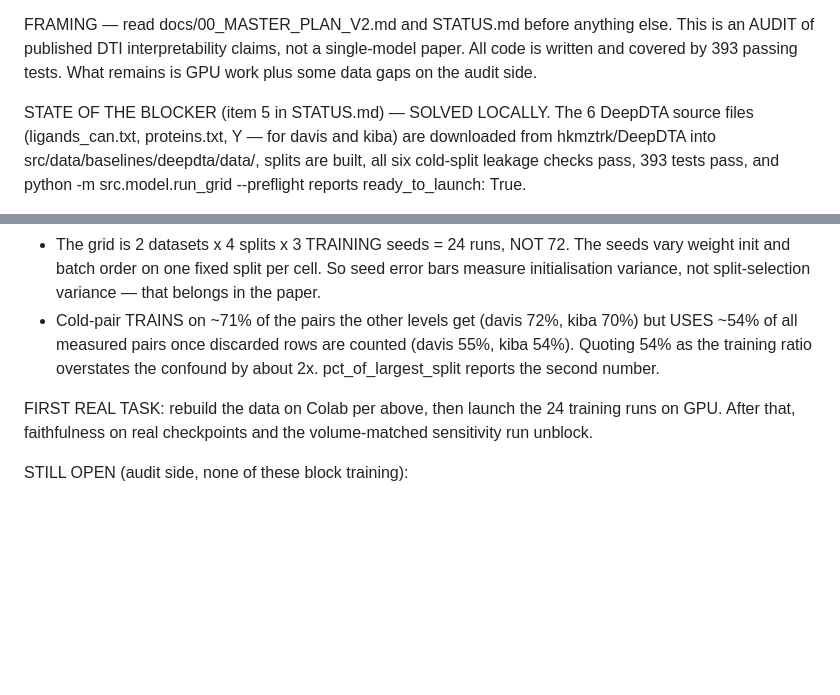
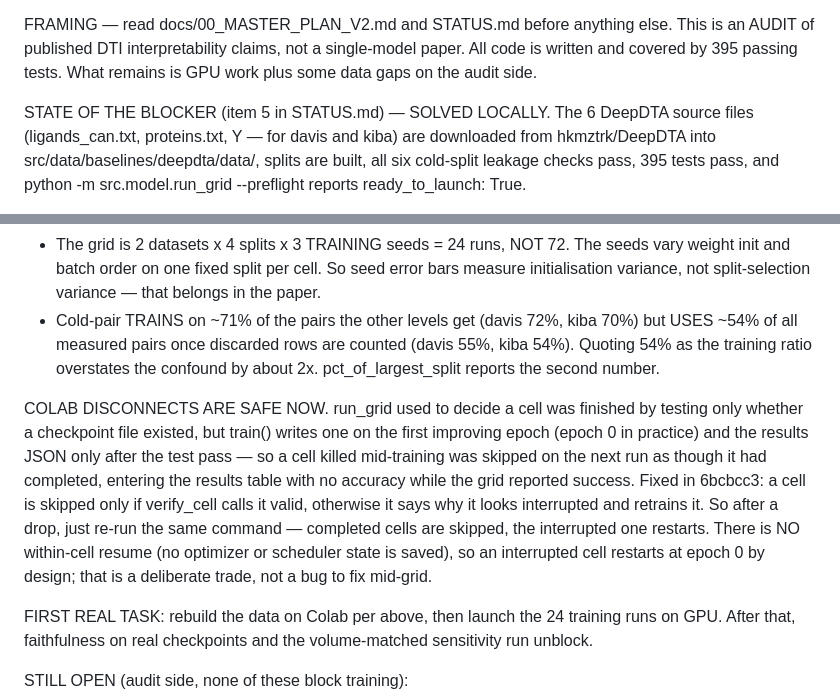
Before and after one commit to Mahim56207/ColdSite-DTI_New, a Markdown page: handoff.md, 2 parts joined by grey strips. GitHub-like rendering; blank space fills up the shorter version.

Commit message:
Tell the handoff what a dropped Colab session now does
The note was written before 6bcbcc3, so it left the reader to guess whether
an interrupted grid could be resumed by re-running the command. It can, and
the reason it is safe to do so is worth stating: interrupted cells are
retrained rather than skipped. Says plainly that there is no within-cell
resume, so nobody goes looking for one mid-grid.

Test count moves 393 -> 395 with the two regression tests that came in with
that fix.

Co-Authored-By: Claude Opus 5 <noreply@anthropic.com>

```diff
--- a/handoff.md
+++ b/handoff.md
@@ -7,13 +7,13 @@ directly — but confirm with me before any push.
 
 FRAMING — read docs/00_MASTER_PLAN_V2.md and STATUS.md before anything else.
 This is an AUDIT of published DTI interpretability claims, not a single-model
-paper. All code is written and covered by 393 passing tests. What remains is GPU
+paper. All code is written and covered by 395 passing tests. What remains is GPU
 work plus some data gaps on the audit side.
 
 STATE OF THE BLOCKER (item 5 in STATUS.md) — SOLVED LOCALLY.
 The 6 DeepDTA source files (ligands_can.txt, proteins.txt, Y — for davis and
 kiba) are downloaded from hkmztrk/DeepDTA into src/data/baselines/deepdta/data/,
-splits are built, all six cold-split leakage checks pass, 393 tests pass, and
+splits are built, all six cold-split leakage checks pass, 395 tests pass, and
   python -m src.model.run_grid --preflight
 reports ready_to_launch: True.
 
@@ -42,6 +42,18 @@ built splits, do not let them drift:
     (davis 55%, kiba 54%). Quoting 54% as the training ratio overstates the
     confound by about 2x. pct_of_largest_split reports the second number.
 
+COLAB DISCONNECTS ARE SAFE NOW. run_grid used to decide a cell was finished by
+testing only whether a checkpoint file existed, but train() writes one on the
+first improving epoch (epoch 0 in practice) and the results JSON only after the
+test pass — so a cell killed mid-training was skipped on the next run as
+though it had completed, entering the results table with no accuracy while the
+grid reported success. Fixed in 6bcbcc3: a cell is skipped only if verify_cell
+calls it valid, otherwise it says why it looks interrupted and retrains it. So
+after a drop, just re-run the same command — completed cells are skipped, the
+interrupted one restarts. There is NO within-cell resume (no optimizer or
+scheduler state is saved), so an interrupted cell restarts at epoch 0 by
+design; that is a deliberate trade, not a bug to fix mid-grid.
+
 FIRST REAL TASK: rebuild the data on Colab per above, then launch the 24
 training runs on GPU. After that, faithfulness on real checkpoints and the
 volume-matched sensitivity run unblock.
```
